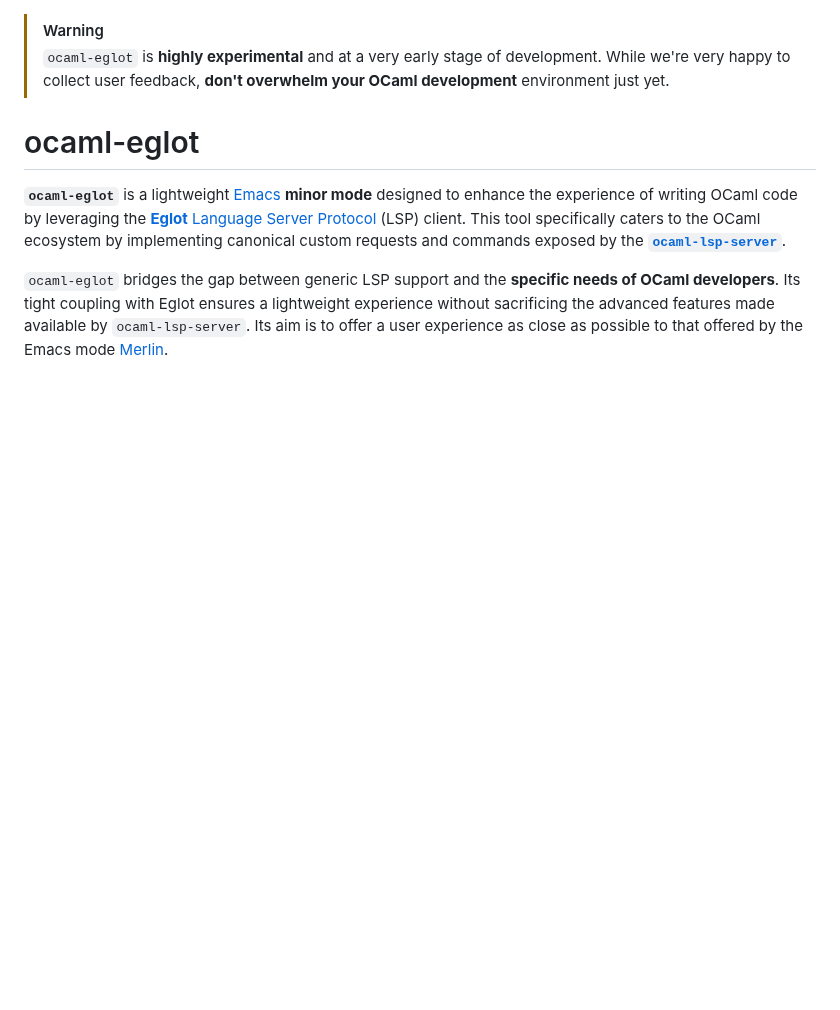
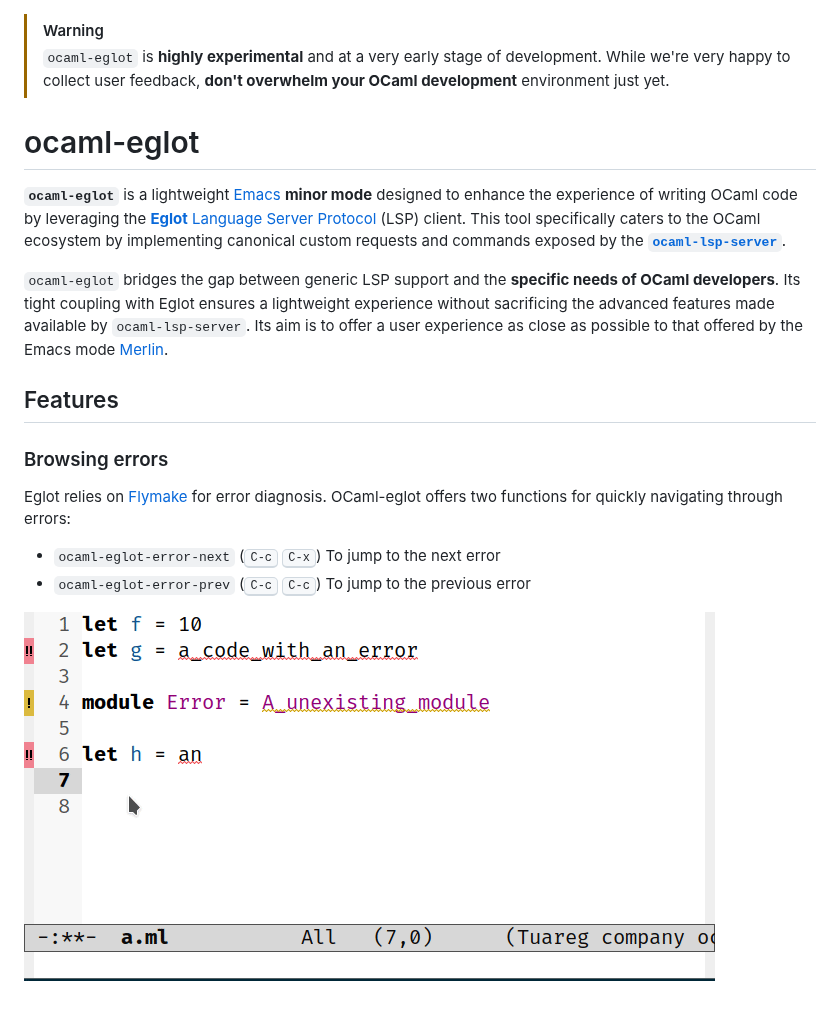
Before and after one commit to tarides/ocaml-eglot, a Markdown page: README.md, the part around the change. Drawn GitHub-style; pictures changed too: media/error-navigation.gif (added); blank space fills up the shorter version.

Commit message:
Document Error navigation

```diff
--- a/README.md
+++ b/README.md
@@ -21,3 +21,19 @@ ensures a lightweight experience without sacrificing the advanced
 features made available by `ocaml-lsp-server`. Its aim is to offer a
 user experience as close as possible to that offered by the Emacs mode
 [Merlin](https://ocaml.github.io/merlin/editor/emacs/).
+
+## Features
+
+### Browsing errors
+
+Eglot relies on
+[Flymake](https://www.gnu.org/software/emacs/manual/html_node/emacs/Flymake.html)
+for error diagnosis. OCaml-eglot offers two functions for quickly
+navigating through errors:
+
+- `ocaml-eglot-error-next` (<kbd>C-c</kbd> <kbd>C-x</kbd>) To jump to
+  the next error
+- `ocaml-eglot-error-prev` (<kbd>C-c</kbd> <kbd>C-c</kbd>) To jump to
+  the previous error
+
+![Error navigation example](media/error-navigation.gif)
```
